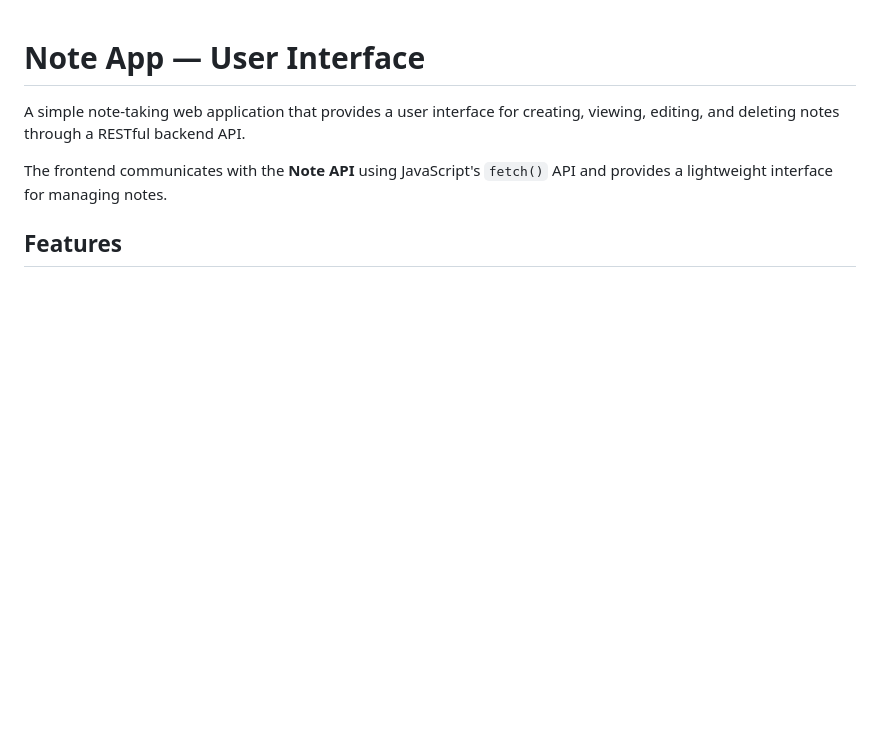
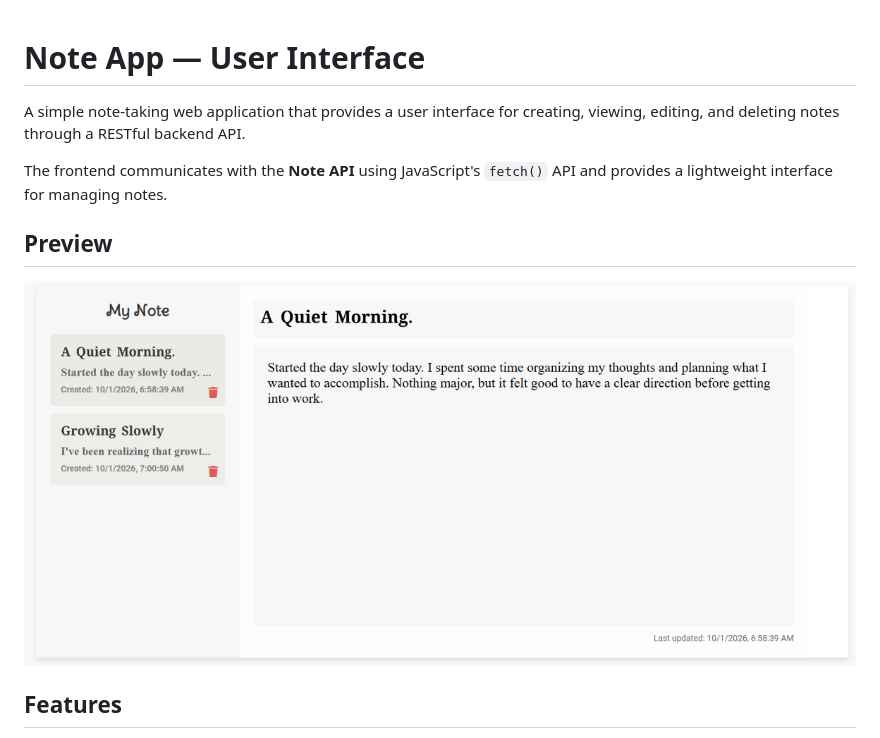
Before and after one commit to tolulope23-ops/noteUI, a Markdown page: README.md, the part around the change. Rendered like a GitHub page; pictures changed too: assets/note-app-preview.png (added); blank space fills up the shorter version.

Commit message:
Add preview section and image to README.md

```diff
--- a/README.md
+++ b/README.md
@@ -3,6 +3,10 @@
 A simple note-taking web application that provides a user interface for creating, viewing, editing, and deleting notes through a RESTful backend API.
 
 The frontend communicates with the **Note API** using JavaScript's `fetch()` API and provides a lightweight interface for managing notes.
+
+## Preview
+
+![Note App Preview](./assets/note-app-preview.png)
 
 ## Features
 
```
